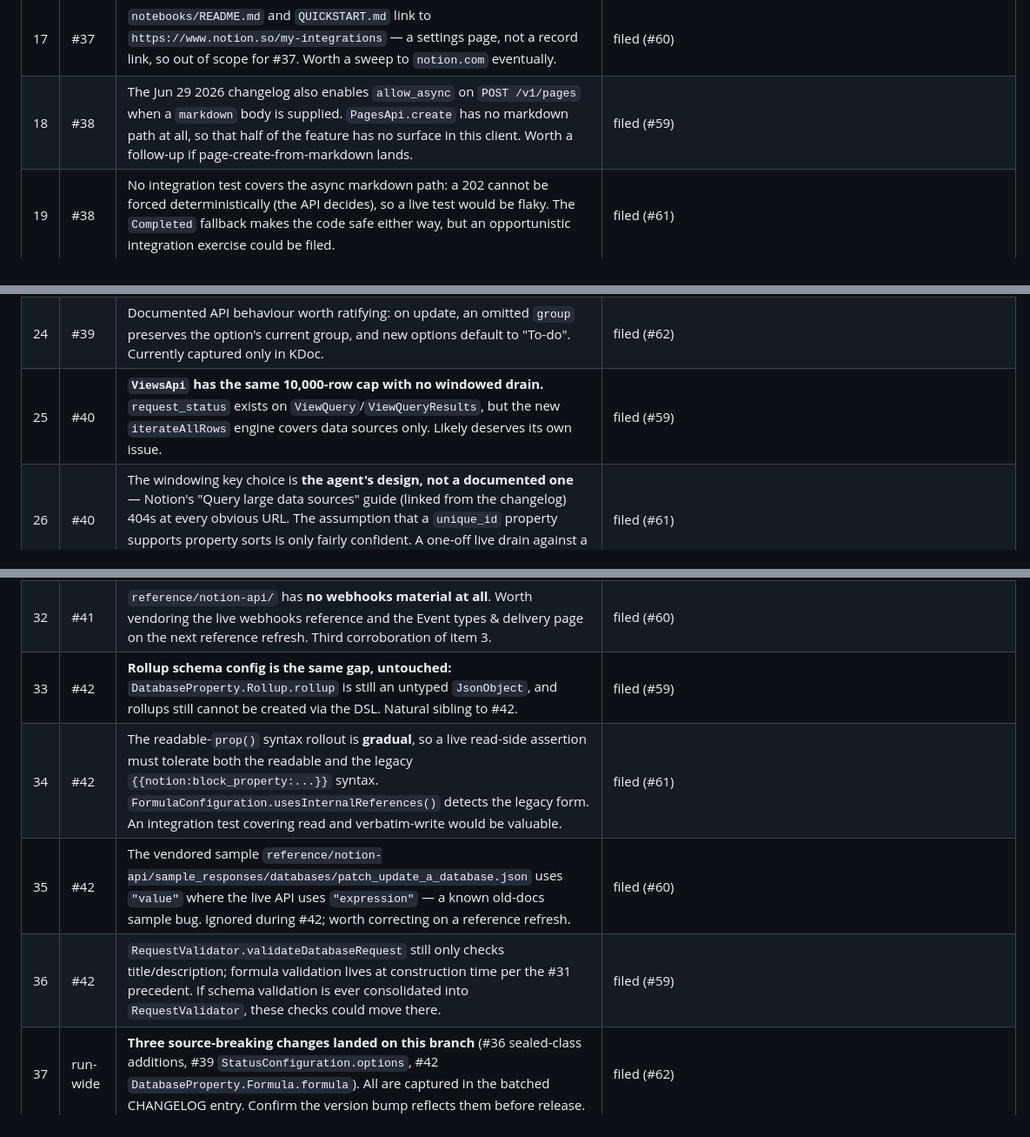
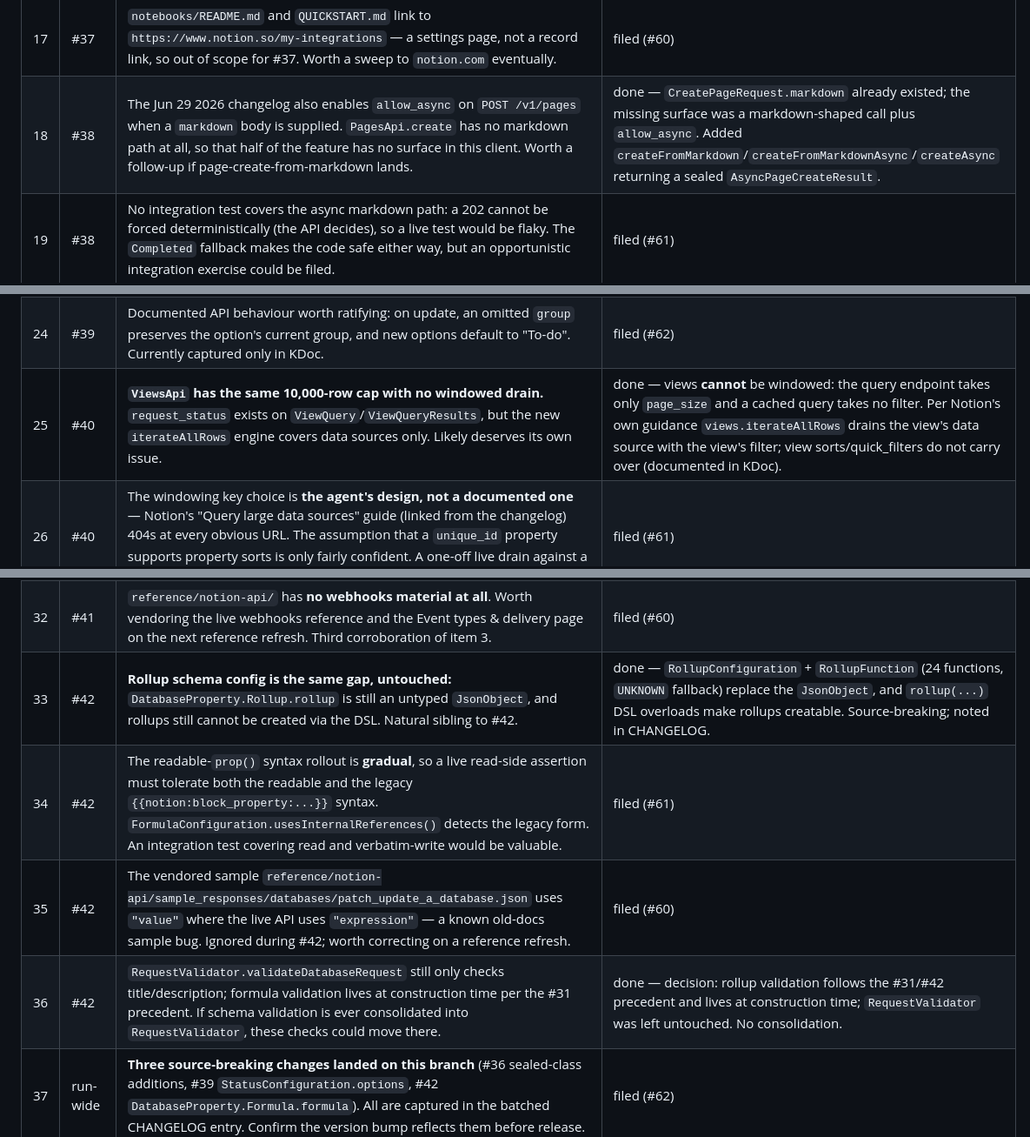
Before and after one commit to jsaabel/kotlin-notion-client, a Markdown page: FOLLOWUPS.md, 3 parts joined by grey strips. Shown at 87% size. GitHub-like rendering.

```diff
--- a/FOLLOWUPS.md
+++ b/FOLLOWUPS.md
@@ -49,14 +49,14 @@ Suggested order: #56 → #61 last (it adjudicates the others' claims); #57, #58,
 | 15 | #37 | **Pre-existing fixture/model mismatch:** `DataSource.description` is a required non-nullable `List<RichText>`, but the official sample `src/test/resources/api/data_sources/get_retrieve_a_data_source.json` has no `description` key — so `TestFixtures.DataSources.retrieveDataSource().decode<DataSource>()` throws `MissingFieldException`. No existing test decodes that fixture into `DataSource`, which is why it went unnoticed. Either default `description` to `emptyList()` or refresh the fixture. | done — defaulted `DataSource.description` to `emptyList()`; confirmed via the live API reference that `description` is genuinely absent from the `partialDataSourceObjectResponse` variant, so the fixture reflects a real response shape rather than a stale sample; added a unit test in `DataSourcesApiTest` decoding the fixture |
 | 16 | #37 | If a mention-aware link resolver lands (deferred to v0.6.0+ per `RichTextHtml.kt` KDoc), that resolver is where a `notion.so` domain assumption could creep back in. Nothing depends on mention `href` shape today — `RichTextHtml` drops them. | wont-do — caution for future v0.6.0+ link-resolver work, already recorded in `RichTextHtml` KDoc; nothing actionable now |
 | 17 | #37 | `notebooks/README.md` and `QUICKSTART.md` link to `https://www.notion.so/my-integrations` — a settings page, not a record link, so out of scope for #37. Worth a sweep to `notion.com` eventually. | filed (#60) |
-| 18 | #38 | The Jun 29 2026 changelog also enables `allow_async` on `POST /v1/pages` when a `markdown` body is supplied. `PagesApi.create` has no markdown path at all, so that half of the feature has no surface in this client. Worth a follow-up if page-create-from-markdown lands. | filed (#59) |
+| 18 | #38 | The Jun 29 2026 changelog also enables `allow_async` on `POST /v1/pages` when a `markdown` body is supplied. `PagesApi.create` has no markdown path at all, so that half of the feature has no surface in this client. Worth a follow-up if page-create-from-markdown lands. | done — `CreatePageRequest.markdown` already existed; the missing surface was a markdown-shaped call plus `allow_async`. Added `createFromMarkdown`/`createFromMarkdownAsync`/`createAsync` returning a sealed `AsyncPageCreateResult`. |
 | 19 | #38 | No integration test covers the async markdown path: a 202 cannot be forced deterministically (the API decides), so a live test would be flaky. The `Completed` fallback makes the code safe either way, but an opportunistic integration exercise could be filed. | filed (#61) |
 | 20 | #38 | Async-task field optionality is modelled defensively (`operation`, `created_time` nullable) at **medium** confidence — endpoint path, five status values, `allow_async` and the 202 flow are high-confidence, cross-checked against Notion's MCP tool schema. Worth confirming minor-field optionality against a real 202 response. | filed (#61) |
 | 21 | #38 | `pollAsFlow` deliberately does not throw on a failed task (it completes at the first terminal status), unlike `waitForCompletion` which throws `AsyncTaskException.TaskFailed`. Intentional, but the asymmetry is worth a conscious ratification. | filed (#62) |
 | 22 | #39 | **IDEAS.md #4 is not unblocked**, contrary to the "bonus" note on #39. `NewFilterTypesIntegrationTest` also needs a `unique_id` property, still absent from the live property-schema reference's creatable types and from `CreateDatabaseProperty`. The status side of that setup is now fully API-doable. Either annotate #4 or file a narrower issue to make the test self-contained minus the unique_id filters. | filed (#61) |
 | 23 | #39 | Status group assignment is implemented at high confidence from live docs but **never exercised against the live API** — integration tests were out of bounds for this run. The existing "verify standard groups" test in `DatabaseFeaturesIntegrationTest` is the natural place for a live assertion. | filed (#61) |
 | 24 | #39 | Documented API behaviour worth ratifying: on update, an omitted `group` preserves the option's current group, and new options default to "To-do". Currently captured only in KDoc. | filed (#62) |
-| 25 | #40 | **`ViewsApi` has the same 10,000-row cap with no windowed drain.** `request_status` exists on `ViewQuery`/`ViewQueryResults`, but the new `iterateAllRows` engine covers data sources only. Likely deserves its own issue. | filed (#59) |
+| 25 | #40 | **`ViewsApi` has the same 10,000-row cap with no windowed drain.** `request_status` exists on `ViewQuery`/`ViewQueryResults`, but the new `iterateAllRows` engine covers data sources only. Likely deserves its own issue. | done — views **cannot** be windowed: the query endpoint takes only `page_size` and a cached query takes no filter. Per Notion's own guidance `views.iterateAllRows` drains the view's data source with the view's filter; view sorts/quick_filters do not carry over (documented in KDoc). |
 | 26 | #40 | The windowing key choice is **the agent's design, not a documented one** — Notion's "Query large data sources" guide (linked from the changelog) 404s at every obvious URL. The assumption that a `unique_id` property supports property sorts is only fairly confident. A one-off live drain against a >10k-row data source would settle both. | filed (#61) |
 | 27 | #40 | The JS SDK named in #40 as prior art (`iterateAllDataSourceRows`/`collectAllDataSourceRows`) is **not vendored** under `reference/` — only `python/` and `notion-api/` are there. CLAUDE.md points agents at `reference/` implementations for cross-checking; worth vendoring the JS SDK or correcting that expectation. | filed (#60) |
 | 28 | #40 | Documented limitations of the new drain, worth ratifying: it is not a snapshot (rows created/deleted/edited mid-drain may be missed or included); a row created mid-drain behind the passed boundary is skipped; and a caller filter already two levels deep cannot be `and`-wrapped, so the API will 400. | filed (#62) |
@@ -64,10 +64,10 @@ Suggested order: #56 → #61 last (it adjudicates the others' claims); #57, #58,
 | 30 | #41 | **Strictness choice to ratify:** uppercase-hex signatures are rejected. Notion sends lowercase and Node's reference `timingSafeEqual`-on-strings behaves the same, so this matches practice — but relaxing to case-insensitive is a one-line change if preferred. | filed (#62) |
 | 31 | #41 | Webhook events are modelled as envelope + typed accessors, with `updated_properties` kept as raw JSON because it is genuinely polymorphic across event types (strings vs objects). A first-class sealed class per event type would enable exhaustive `when` at the cost of tolerance. Anyone remodelling **must** preserve that polymorphism. | wont-do — design constraint on a remodelling nobody has planned; preserved here and in the model's KDoc |
 | 32 | #41 | `reference/notion-api/` has **no webhooks material at all**. Worth vendoring the live webhooks reference and the Event types & delivery page on the next reference refresh. Third corroboration of item 3. | filed (#60) |
-| 33 | #42 | **Rollup schema config is the same gap, untouched:** `DatabaseProperty.Rollup.rollup` is still an untyped `JsonObject`, and rollups still cannot be created via the DSL. Natural sibling to #42. | filed (#59) |
+| 33 | #42 | **Rollup schema config is the same gap, untouched:** `DatabaseProperty.Rollup.rollup` is still an untyped `JsonObject`, and rollups still cannot be created via the DSL. Natural sibling to #42. | done — `RollupConfiguration` + `RollupFunction` (24 functions, `UNKNOWN` fallback) replace the `JsonObject`, and `rollup(...)` DSL overloads make rollups creatable. Source-breaking; noted in CHANGELOG. |
 | 34 | #42 | The readable-`prop()` syntax rollout is **gradual**, so a live read-side assertion must tolerate both the readable and the legacy `{{notion:block_property:...}}` syntax. `FormulaConfiguration.usesInternalReferences()` detects the legacy form. An integration test covering read and verbatim-write would be valuable. | filed (#61) |
 | 35 | #42 | The vendored sample `reference/notion-api/sample_responses/databases/patch_update_a_database.json` uses `"value"` where the live API uses `"expression"` — a known old-docs sample bug. Ignored during #42; worth correcting on a reference refresh. | filed (#60) |
-| 36 | #42 | `RequestValidator.validateDatabaseRequest` still only checks title/description; formula validation lives at construction time per the #31 precedent. If schema validation is ever consolidated into `RequestValidator`, these checks could move there. | filed (#59) |
+| 36 | #42 | `RequestValidator.validateDatabaseRequest` still only checks title/description; formula validation lives at construction time per the #31 precedent. If schema validation is ever consolidated into `RequestValidator`, these checks could move there. | done — decision: rollup validation follows the #31/#42 precedent and lives at construction time; `RequestValidator` was left untouched. No consolidation. |
 | 37 | run-wide | **Three source-breaking changes landed on this branch** (#36 sealed-class additions, #39 `StatusConfiguration.options`, #42 `DatabaseProperty.Formula.formula`). All are captured in the batched CHANGELOG entry. Confirm the version bump reflects them before release. | filed (#62) |
 | 38 | run-wide | **No integration test ran during this entire run** — deliberate, per the no-live-API rule. Several features are implemented at high confidence from live docs but never exercised against the real API: async tasks (#38), status groups (#39), the >10k drain (#40), formula writes (#42). A single integration pass before release would be well spent. | filed (#61) |
 
```
Also changed, not shown: CHANGELOG.md (+36 -0 lines).
